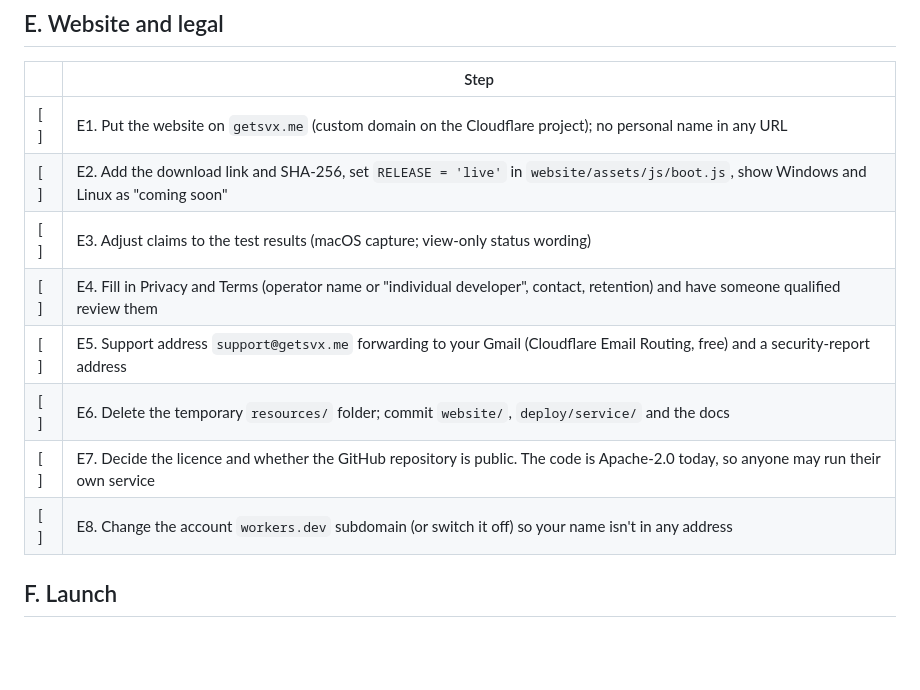
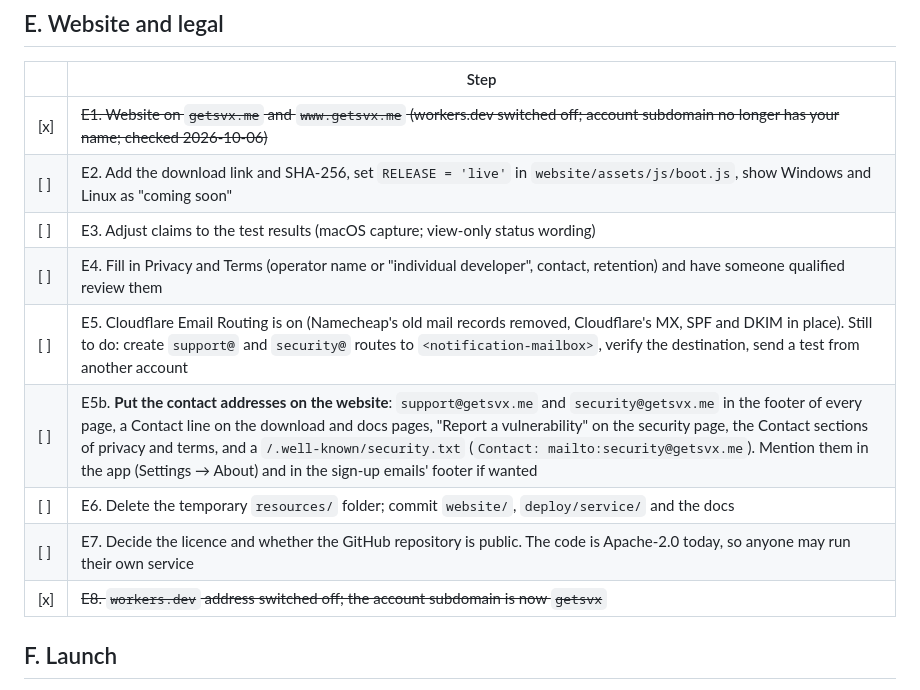
Before and after one commit to Its-Aditya-Singhal/secure-verified-exchange, a Markdown page: docs/launch-checklist.md, the part around the change. GitHub-like rendering; blank space fills up the shorter version.

Commit message:
Checklist: E1, E8 done; E5 in progress; contact addresses on the website (E5b)

```diff
--- a/docs/launch-checklist.md
+++ b/docs/launch-checklist.md
@@ -74,14 +74,15 @@ No card needed: we skipped Cloudflare Tunnel (Zero Trust wants a card) and use t
 
 | | Step |
 |---|---|
-| [ ] | E1. Put the website on `getsvx.me` (custom domain on the Cloudflare project); no personal name in any URL |
+| [x] | ~~E1. Website on `getsvx.me` and `www.getsvx.me` (workers.dev switched off; account subdomain no longer has your name; checked 2026-10-06)~~ |
 | [ ] | E2. Add the download link and SHA-256, set `RELEASE = 'live'` in `website/assets/js/boot.js`, show Windows and Linux as "coming soon" |
 | [ ] | E3. Adjust claims to the test results (macOS capture; view-only status wording) |
 | [ ] | E4. Fill in Privacy and Terms (operator name or "individual developer", contact, retention) and have someone qualified review them |
-| [ ] | E5. Support address `support@getsvx.me` forwarding to your Gmail (Cloudflare Email Routing, free) and a security-report address |
+| [ ] | E5. Cloudflare Email Routing is on (Namecheap's old mail records removed, Cloudflare's MX, SPF and DKIM in place). Still to do: create `support@` and `security@` routes to `<notification-mailbox>`, verify the destination, send a test from another account |
+| [ ] | E5b. **Put the contact addresses on the website**: `support@getsvx.me` and `security@getsvx.me` in the footer of every page, a Contact line on the download and docs pages, "Report a vulnerability" on the security page, the Contact sections of privacy and terms, and a `/.well-known/security.txt` (`Contact: mailto:security@getsvx.me`). Mention them in the app (Settings → About) and in the sign-up emails' footer if wanted |
 | [ ] | E6. Delete the temporary `resources/` folder; commit `website/`, `deploy/service/` and the docs |
 | [ ] | E7. Decide the licence and whether the GitHub repository is public. The code is Apache-2.0 today, so anyone may run their own service |
-| [ ] | E8. Change the account `workers.dev` subdomain (or switch it off) so your name isn't in any address |
+| [x] | ~~E8. `workers.dev` address switched off; the account subdomain is now `getsvx`~~ |
 
 ## F. Launch
 
```
